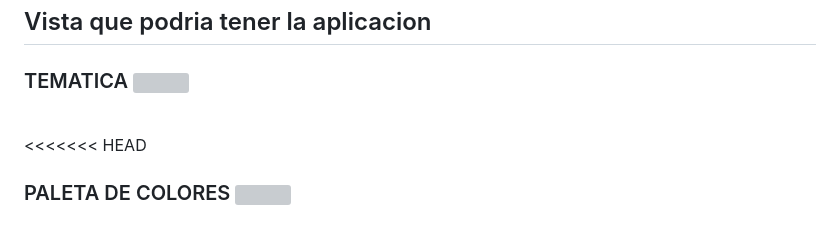
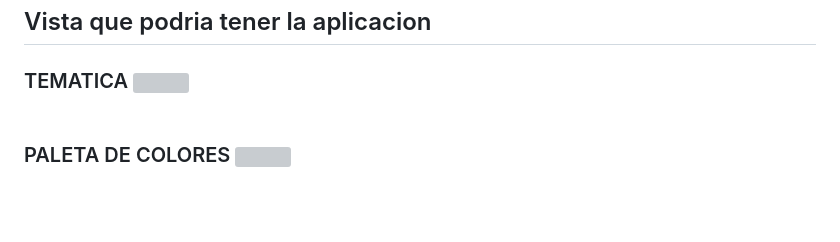
Before and after one commit to EMATIAS230045/P.InsA, a Markdown page: README.md, the part around the change. Drawn GitHub-style; blank space fills up the shorter version; grey boxes are pictures that could not be loaded.

Commit message:
Errores de sintaxis

```diff
--- a/README.md
+++ b/README.md
@@ -46,7 +46,7 @@ Asi se veran algunos de los logos principales del proyecto
 ### LOGO DE LA APLICACIÓN INSA![](https://github.com/Brisgregorio/ProyectoIntegrador/blob/main/aplicacion.jpg) <br></br><br></br>
 ## Vista que podria tener la aplicacion
 ### TEMATICA ![](https://github.com/Brisgregorio/ProyectoIntegrador/blob/main/Imagen%20de%20WhatsApp%202024-07-02%20a%20las%2012.23.52_162615ea.jpg) <br></br><br></br>
-<<<<<<< HEAD
+
 ### PALETA DE COLORES ![](https://github.com/Brisgregorio/ProyectoIntegrador/blob/main/Imagen%20de%20WhatsApp%202024-07-02%20a%20las%2012.23.52_7a6c78e1.jpg) <br></br><br></br>
 =======
 ## PALETA DE COLORES ![](https://github.com/Brisgregorio/ProyectoIntegrador/blob/main/Imagen%20de%20WhatsApp%202024-07-02%20a%20las%2012.23.52_7a6c78e1.jpg) <br></br><br></br>
```
